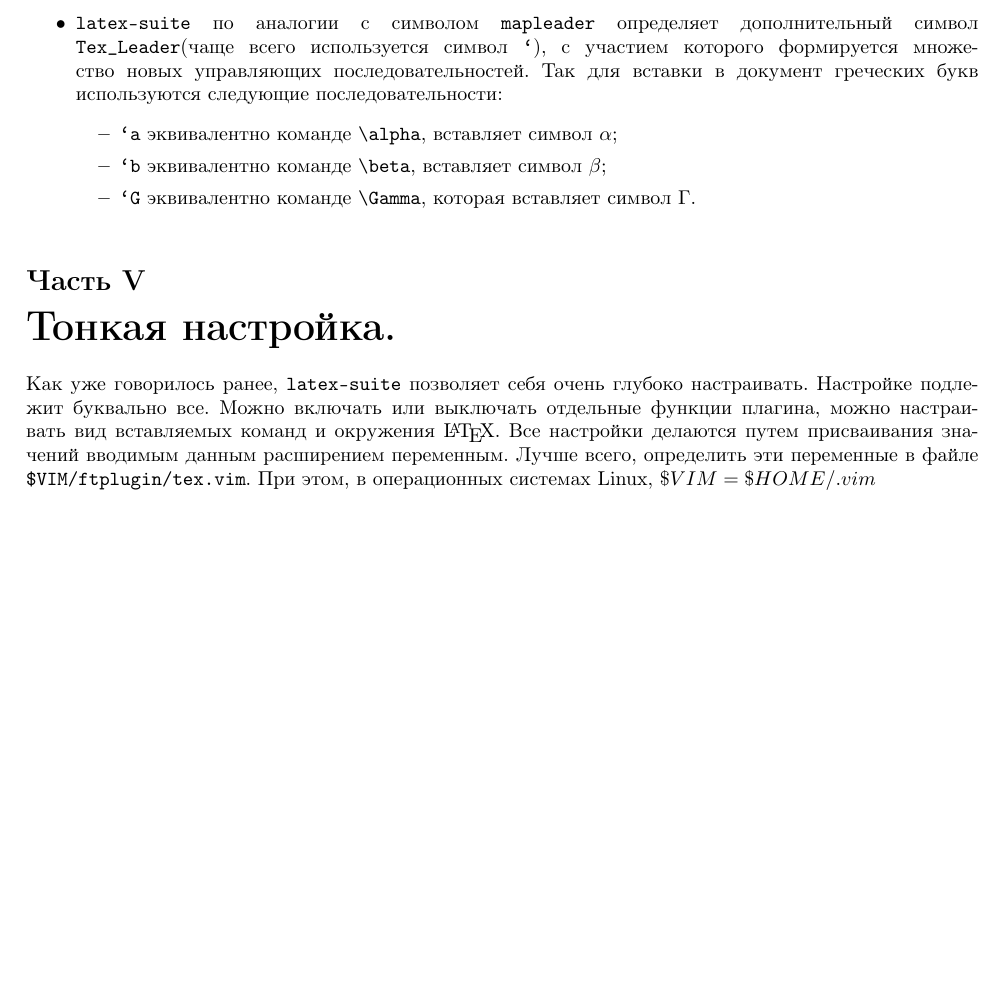
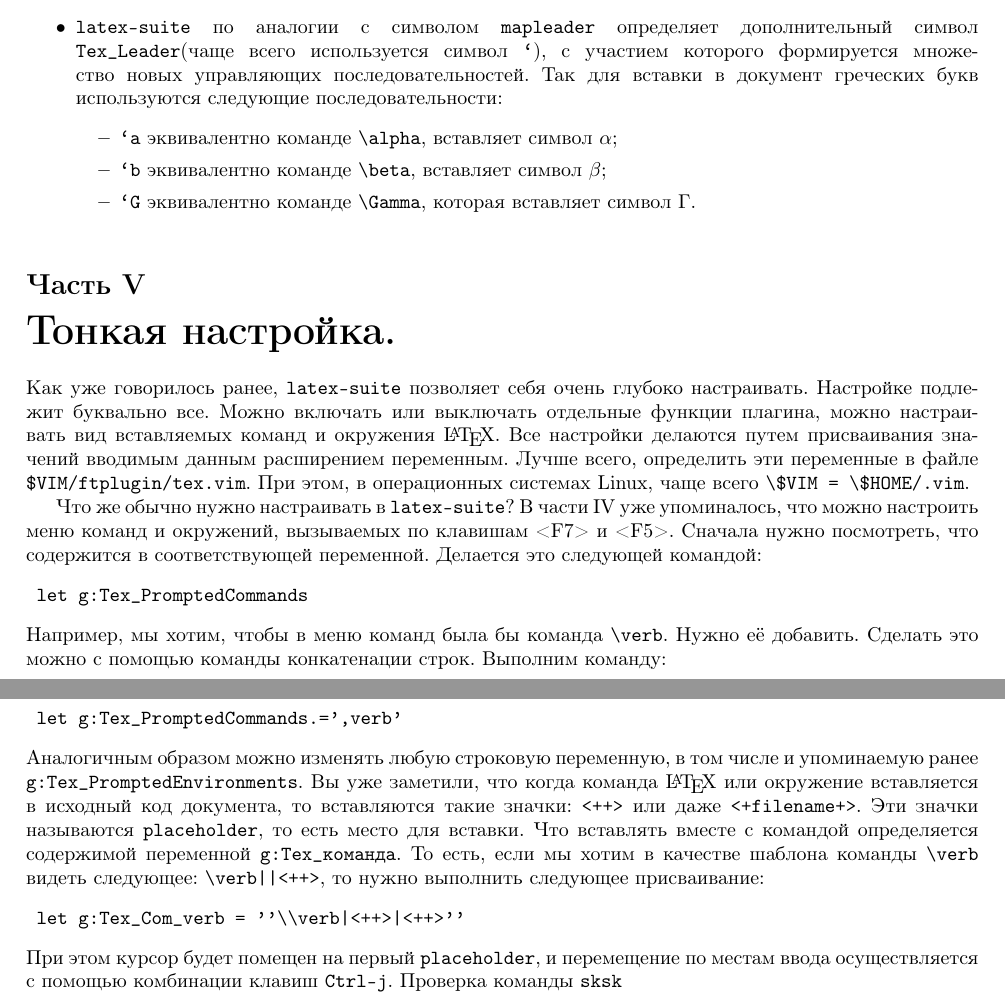
Before and after one commit to svyatoslav68/mybook_latex, a LaTeX document (latexsuite/vimlatex.tex): part of page 3 of 3 before the commit and two parts of pages 3 and 4 of 4 after it, the two joined at a grey line, cut so that both start at the same text, the shorter picture padded with empty space. Compiled offline with pdfLaTeX.

Commit message:
Добавлен текст в раздел "Тонкая настройка"

```diff
--- a/latexsuite/vimlatex.tex
+++ b/latexsuite/vimlatex.tex
@@ -149,7 +149,31 @@ let g:tex_flavor='latex'
 можно настраивать вид вставляемых команд и окружения \LaTeX. Все настройки делаются путем
 присваивания значений вводимым данным расширением переменным. Лучше всего, определить эти
 переменные в файле \verb|$VIM/ftplugin/tex.vim|. При этом, в операционных системах Linux,
-$ \$VIM = \$HOME/.vim$
+чаще всего \verb|\$VIM = \$HOME/.vim|.
 
+Что же обычно нужно настраивать в \texttt{latex-suite}? В части \ref{part:insert} уже упоминалось, что
+можно настроить меню команд и окружений, вызываемых по клавишам <F7> и <F5>. Сначала нужно посмотреть,
+что содержится в соответствующей переменной. Делается это следующей командой:
+\begin{verbatim}
+	let g:Tex_PromptedCommands
+\end{verbatim}
+Например, мы хотим, чтобы в меню команд была бы команда \verb|\verb|. Нужно её добавить. Сделать
+это можно с помощью команды конкатенации строк. Выполним команду:
+\begin{verbatim}
+	let g:Tex_PromptedCommands.=',verb'
+\end{verbatim}
+Аналогичным образом можно изменять любую строковую переменную, в том числе и упоминаемую ранее
+\verb|g:Tex_PromptedEnvironments|.
+Вы уже заметили, что когда команда \LaTeX{} или окружение вставляется в исходный код документа,
+то вставляются такие значки: \verb|<++>| или даже \verb|<+filename+>|. Эти значки называются
+\texttt{placeholder}, то есть место для вставки. Что вставлять вместе с командой определяется
+содержимой переменной \verb|g:Tex_команда|. То есть, если мы хотим в качестве шаблона команды \verb|\verb|
+видеть следующее: \verb$\verb||<++>$, то нужно выполнить следующее присваивание:
+\begin{verbatim}
+	let g:Tex_Com_verb = ''\\verb|<++>|<++>''
+\end{verbatim}
+При этом курсор будет помещен на первый \texttt{placeholder}, и перемещение по местам ввода
+осуществляется с помощью комбинации клавиш \texttt{Ctrl-j}.
+Проверка команды \verb|sksk|
 
 \end{document}
```
Also changed, not shown: latexsuite/vimlatex.tex (2 more changed lines).
